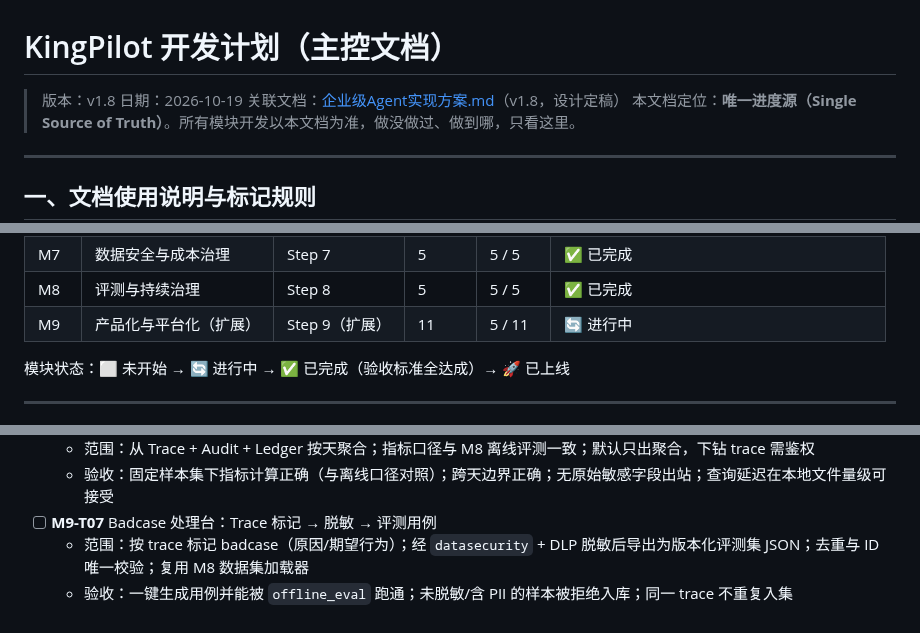
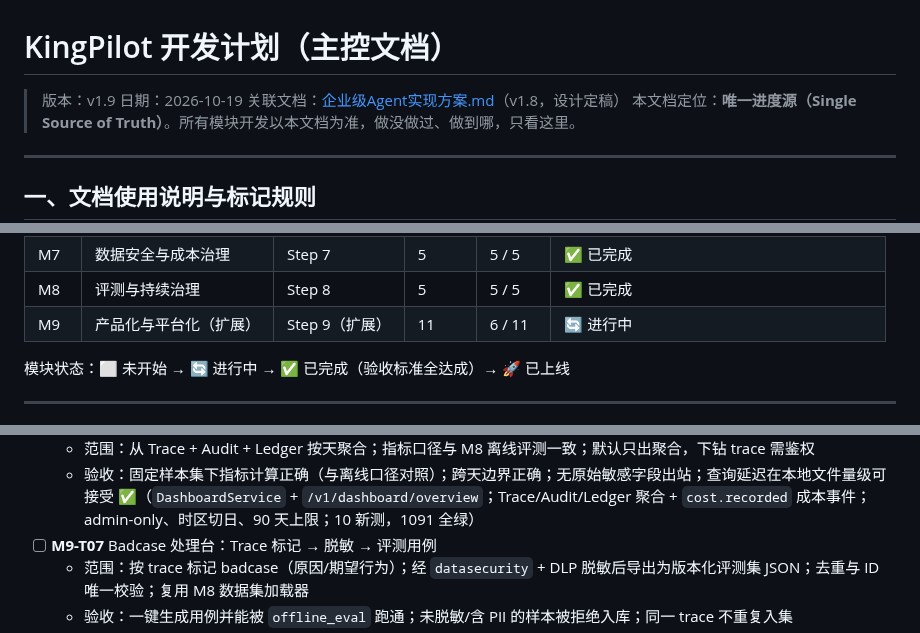
Before and after one commit to yyu-wang/kingpilot, a Markdown page: docs/开发计划.md, 3 parts joined by grey strips. Rendered like a GitHub page.

```diff
--- a/docs/开发计划.md
+++ b/docs/开发计划.md
@@ -1,6 +1,6 @@
 # KingPilot 开发计划（主控文档）
 
-> 版本：v1.8
+> 版本：v1.9
 > 日期：2026-10-19
 > 关联文档：[企业级Agent实现方案.md](./企业级Agent实现方案.md)（v1.8，设计定稿）
 > 本文档定位：**唯一进度源（Single Source of Truth）**。所有模块开发以本文档为准，做没做过、做到哪，只看这里。
@@ -70,7 +70,7 @@
 | M6 | 可靠性与可观测性 | Step 6 | 7 | 7 / 7 | ✅ 已完成 |
 | M7 | 数据安全与成本治理 | Step 7 | 5 | 5 / 5 | ✅ 已完成 |
 | M8 | 评测与持续治理 | Step 8 | 5 | 5 / 5 | ✅ 已完成 |
-| M9 | 产品化与平台化（扩展） | Step 9（扩展） | 11 | 5 / 11 | 🔄 进行中 |
+| M9 | 产品化与平台化（扩展） | Step 9（扩展） | 11 | 6 / 11 | 🔄 进行中 |
 
 模块状态：⬜ 未开始 → 🔄 进行中 → ✅ 已完成（验收标准全达成）→ 🚀 已上线
 
@@ -704,5 +704,5 @@ KingPilotError
   - 范围：从 Trace + Audit + Ledger 按天聚合；指标口径与 M8 离线评测一致；默认只出聚合，下钻 trace 需鉴权
-  - 验收：固定样本集下指标计算正确（与离线口径对照）；跨天边界正确；无原始敏感字段出站；查询延迟在本地文件量级可接受
+  - 验收：固定样本集下指标计算正确（与离线口径对照）；跨天边界正确；无原始敏感字段出站；查询延迟在本地文件量级可接受 ✅（`DashboardService` + `/v1/dashboard/overview`；Trace/Audit/Ledger 聚合 + `cost.recorded` 成本事件；admin-only、时区切日、90 天上限；10 新测，1091 全绿）
 - [ ] **M9-T07** Badcase 处理台：Trace 标记 → 脱敏 → 评测用例
   - 范围：按 trace 标记 badcase（原因/期望行为）；经 `datasecurity` + DLP 脱敏后导出为版本化评测集 JSON；去重与 ID 唯一校验；复用 M8 数据集加载器
   - 验收：一键生成用例并能被 `offline_eval` 跑通；未脱敏/含 PII 的样本被拒绝入库；同一 trace 不重复入集
```
Also changed, not shown: other parts of docs/开发计划.md (+2 -1 lines), docs/M9-T06-详细设计.md (added, +587 -0 lines).
